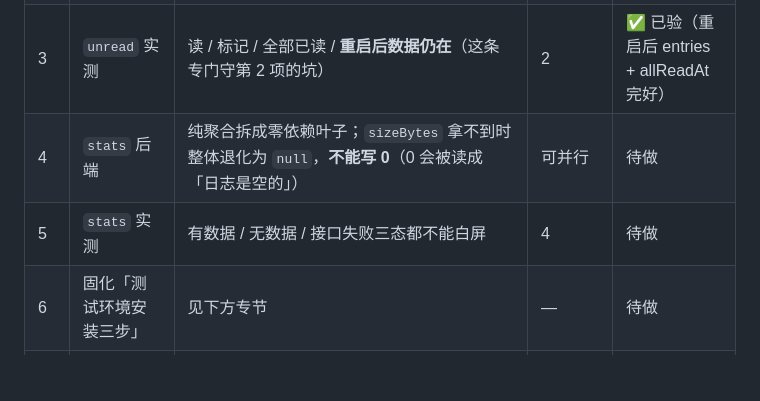
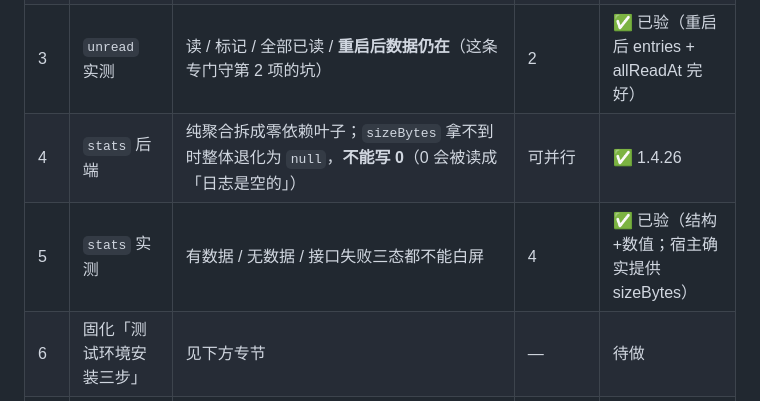
Before and after one commit to EIGHTfs/dsh-session-conductor, a Markdown page: docs/DESIGN-五项会话管理能力-吸收设计.md, the part around the change. GitHub-like rendering; blank space fills up the shorter version.

Commit message:
docs: 吸收设计文档更新进度（stats 后端与实测已完成，第一批三项全部落地）
- 状态列：#4 stats 后端 ✅ 1.4.26、#5 实测 ✅（结构+数值，宿主确实提供 sizeBytes）

```diff
--- a/docs/DESIGN-五项会话管理能力-吸收设计.md
+++ b/docs/DESIGN-五项会话管理能力-吸收设计.md
@@ -89,8 +89,8 @@
 | 1 | `open-log-dir` 后端 | 路径安全三层（只收 sessionId / 白名单 / realpath 前缀）；安全判定放零依赖叶子 `lib/shared/path-guard.js`，否则被宿主 peer 拉住无法单测 | — | ✅ 1.4.24 |
 | 2 | `unread` 后端 | **只存 readAt 不存布尔位**；`index-store` 的 `normalizeStore` 是白名单重建，必须同步 `emptyStore()`，否则重启静默丢数据 | 1 | ✅ 1.4.25 |
 | 3 | `unread` 实测 | 读 / 标记 / 全部已读 / **重启后数据仍在**（这条专门守第 2 项的坑） | 2 | ✅ 已验（重启后 entries + allReadAt 完好） |
-| 4 | `stats` 后端 | 纯聚合拆成零依赖叶子；`sizeBytes` 拿不到时整体退化为 `null`，**不能写 0**（0 会被读成「日志是空的」） | 可并行 | 待做 |
-| 5 | `stats` 实测 | 有数据 / 无数据 / 接口失败三态都不能白屏 | 4 | 待做 |
+| 4 | `stats` 后端 | 纯聚合拆成零依赖叶子；`sizeBytes` 拿不到时整体退化为 `null`，**不能写 0**（0 会被读成「日志是空的」） | 可并行 | ✅ 1.4.26 |
+| 5 | `stats` 实测 | 有数据 / 无数据 / 接口失败三态都不能白屏 | 4 | ✅ 已验（结构+数值；宿主确实提供 sizeBytes） |
 | 6 | 固化「测试环境安装三步」 | 见下方专节 | — | 待做 |
 | 7 | `reorder` 探针 | 实测 `workspaceRegistry.insertBefore` 的语义与失败表现，**先探针再写** | — | 待做 |
 | 8 | `reorder` 后端 | 排序不自存，转发注册表；分组口径改「注册表 `sessionIds` 优先，cwd 兜底」 | 7 | 待做 |
```
